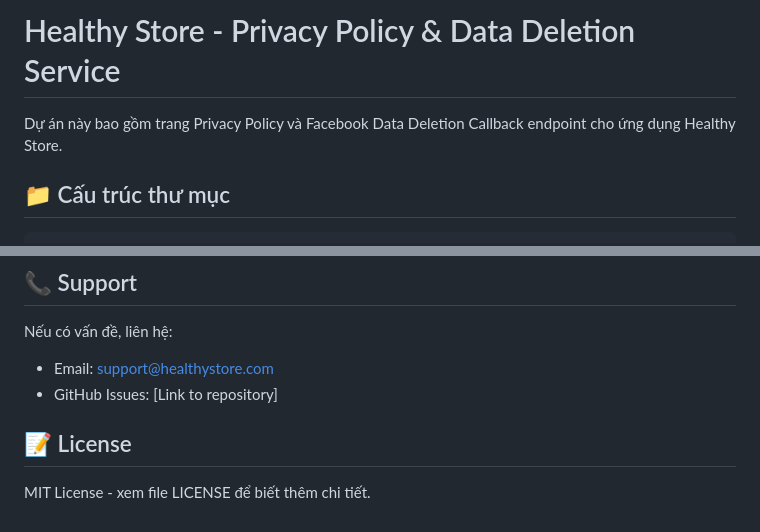
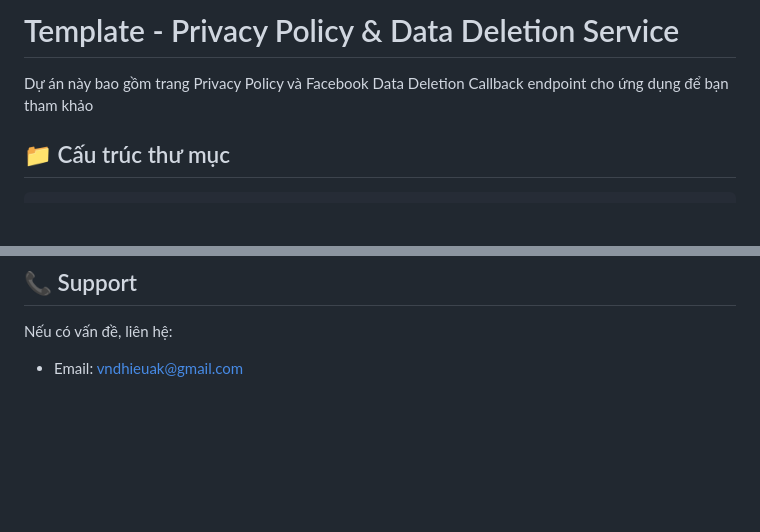
Before and after one commit to hieuvolaptrinh/Privacy-Policy, a Markdown page: README.md, 2 parts joined by grey strips. Drawn GitHub-style; blank space fills up the shorter version.

```diff
--- a/README.md
+++ b/README.md
@@ -1,6 +1,6 @@
-# Healthy Store - Privacy Policy & Data Deletion Service
+# Template - Privacy Policy & Data Deletion Service
 
-Dự án này bao gồm trang Privacy Policy và Facebook Data Deletion Callback endpoint cho ứng dụng Healthy Store.
+Dự án này bao gồm trang Privacy Policy và Facebook Data Deletion Callback endpoint cho ứng dụng để bạn tham khảo
 
 ## 📁 Cấu trúc thư mục
 
@@ -221,9 +221,4 @@ CMD ["npm", "start"]
 ## 📞 Support
 
 Nếu có vấn đề, liên hệ:
-- Email: support@healthystore.com
-- GitHub Issues: [Link to repository]
-
-## 📝 License
-
-MIT License - xem file LICENSE để biết thêm chi tiết.
+- Email: vndhieuak@gmail.com
```
